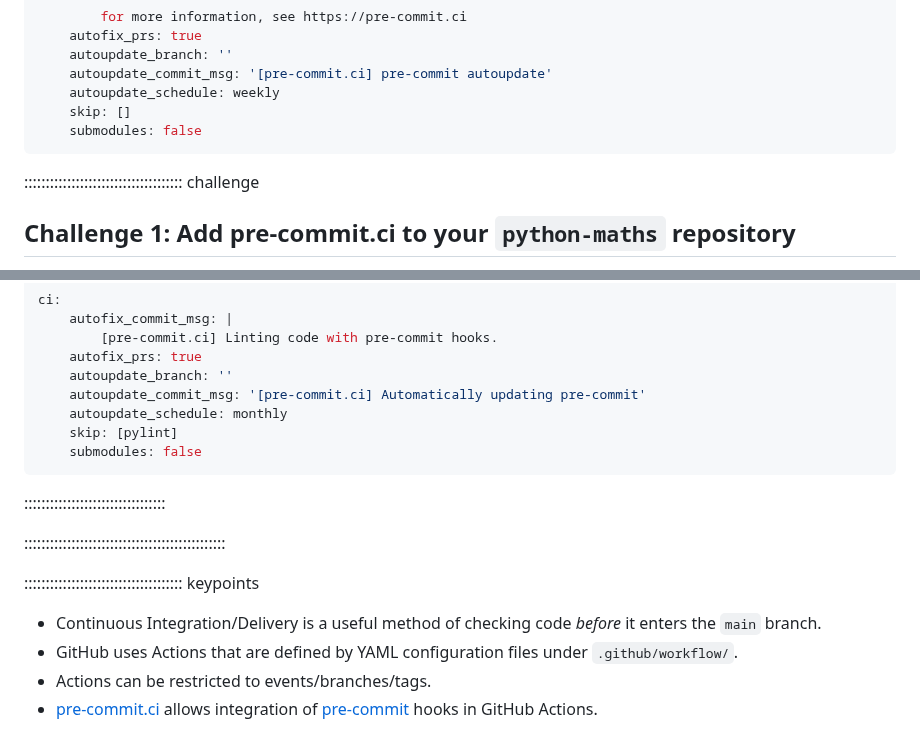
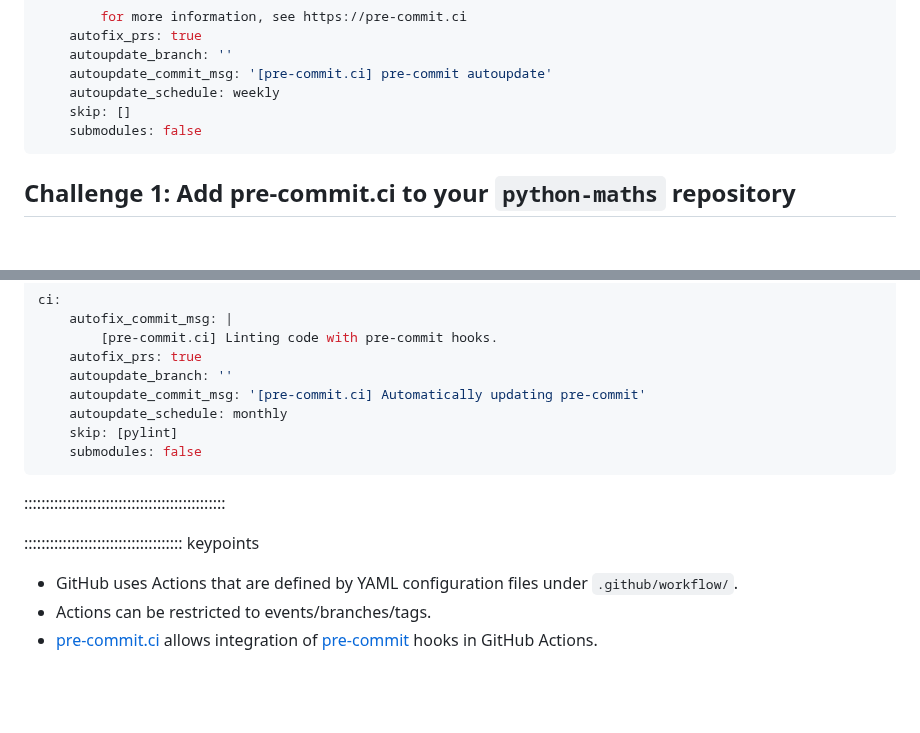
Before and after one commit to ns-rse/git-collaboration, a Markdown page: episodes/continuous_integration.md, 2 parts joined by grey strips. Rendered like a GitHub page; blank space fills up the shorter version.

````diff
--- a/episodes/continuous_integration.md
+++ b/episodes/continuous_integration.md
@@ -234,7 +234,7 @@ ci:
 ```
 
 
-::::::::::::::::::::::::::::::::::::: challenge
+
 ## Challenge 1: Add pre-commit.ci to your `python-maths` repository
 
 In your pairs add an appropriate configuration section the `.pre-commit-config.yaml` on a new branch on the
@@ -261,15 +261,9 @@ ci:
 ```
 
 
-:::::::::::::::::::::::::::::::::
-
 :::::::::::::::::::::::::::::::::::::::::::::::
 
-
-
 ::::::::::::::::::::::::::::::::::::: keypoints
-
-- Continuous Integration/Delivery is a useful method of checking code _before_ it enters the `main` branch.
 - GitHub uses Actions that are defined by YAML configuration files under `.github/workflow/`.
 - Actions can be restricted to events/branches/tags.
 - [pre-commit.ci][precommit-ci] allows integration of [pre-commit][precommit] hooks in GitHub Actions.
````
Also changed, not shown: other parts of episodes/continuous_integration.md (+2 -2 lines), episodes/branching.md (+2 -2 lines), episodes/git_hygiene.md (+0 -2 lines).
